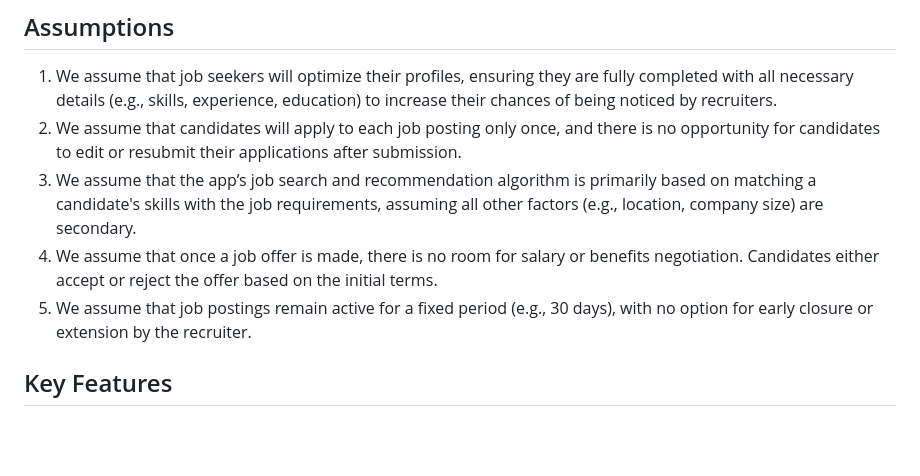
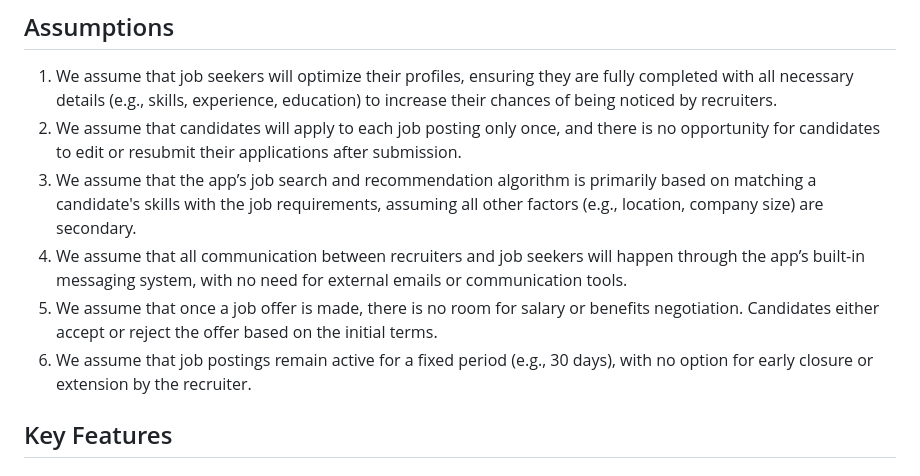
Before and after one commit to Bee0510/Jazzee, a Markdown page: README.md, the part around the change. GitHub-like rendering; blank space fills up the shorter version.

```diff
--- a/README.md
+++ b/README.md
@@ -7,8 +7,9 @@ Welcome to **Jazzee** - an innovative platform designed to connect students, com
 1. We assume that job seekers will optimize their profiles, ensuring they are fully completed with all necessary details (e.g., skills, experience, education) to increase their chances of being noticed by recruiters.
 2. We assume that candidates will apply to each job posting only once, and there is no opportunity for candidates to edit or resubmit their applications after submission.
 3. We assume that the app’s job search and recommendation algorithm is primarily based on matching a candidate's skills with the job requirements, assuming all other factors (e.g., location, company size) are secondary.
-4. We assume that once a job offer is made, there is no room for salary or benefits negotiation. Candidates either accept or reject the offer based on the initial terms.
-5. We assume that job postings remain active for a fixed period (e.g., 30 days), with no option for early closure or extension by the recruiter.
+4. We assume that all communication between recruiters and job seekers will happen through the app’s built-in messaging system, with no need for external emails or communication tools.
+5. We assume that once a job offer is made, there is no room for salary or benefits negotiation. Candidates either accept or reject the offer based on the initial terms.
+6. We assume that job postings remain active for a fixed period (e.g., 30 days), with no option for early closure or extension by the recruiter.
 
 
 ## Key Features
```
